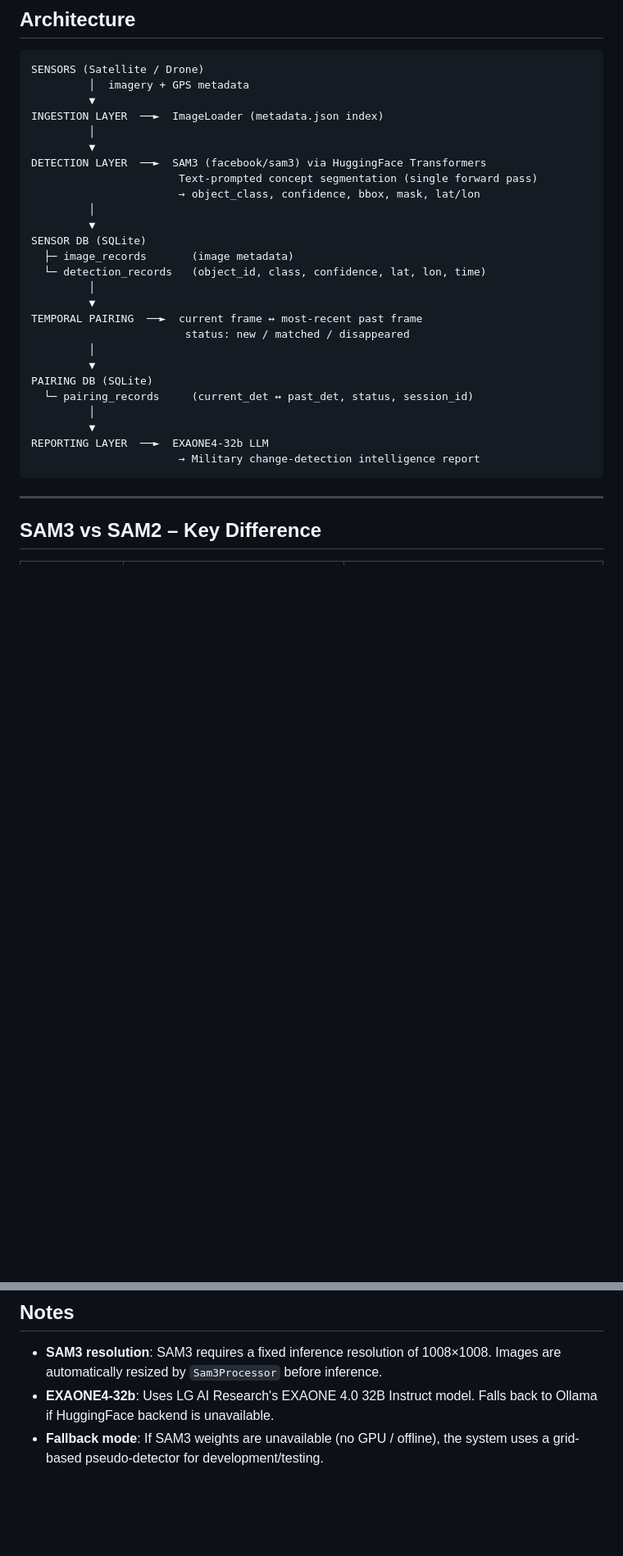
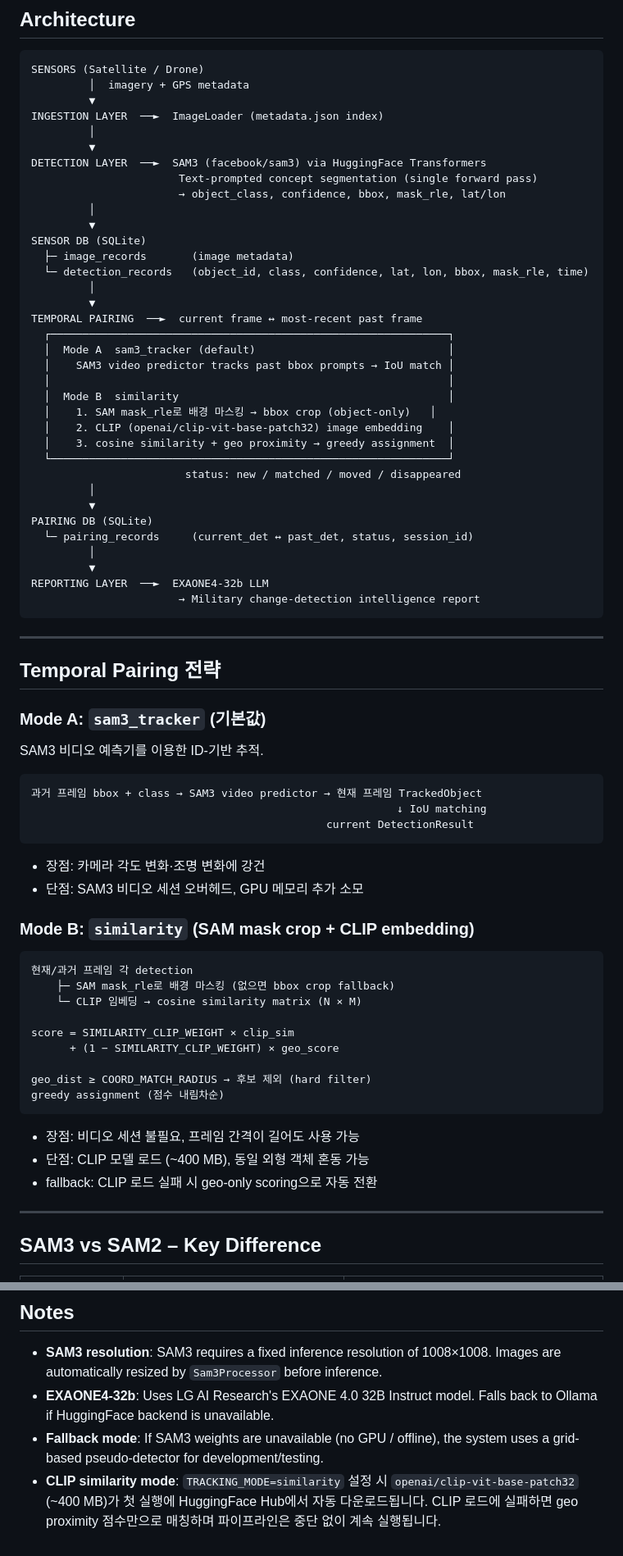
Before and after one commit to Parkdev22222/multi-source-intelligent-system, a Markdown page: README.md, 2 parts joined by grey strips. Shown at 82% size. GitHub-like rendering; blank space fills up the shorter version.

Commit message:
docs: README에 SAM mask crop + CLIP embedding 파이프라인 반영
- Architecture 다이어그램에 similarity 모드 흐름 추가
  (SAM mask 배경 마스킹 → CLIP embedding → cosine sim + geo)
- Temporal Pairing 전략 섹션 신규 추가
  · Mode A sam3_tracker, Mode B similarity 각각 설명
- 환경 변수 표를 SAM3 / Pairing / LLM 3개 그룹으로 재구성
  · TRACKING_MODE, CLIP_MODEL_NAME, SIMILARITY_CLIP_WEIGHT 등 추가
- Notes에 CLIP 모델 다운로드 및 fallback 동작 설명 추가

https://claude.ai/code/session_01NnLHAuTRABAPMMzc9hf5cb

````diff
--- a/README.md
+++ b/README.md
@@ -18,16 +18,25 @@ INGESTION LAYER  ──►  ImageLoader (metadata.json index)
          ▼
 DETECTION LAYER  ──►  SAM3 (facebook/sam3) via HuggingFace Transformers
                        Text-prompted concept segmentation (single forward pass)
-                       → object_class, confidence, bbox, mask, lat/lon
+                       → object_class, confidence, bbox, mask_rle, lat/lon
          │
          ▼
 SENSOR DB (SQLite)
   ├─ image_records       (image metadata)
-  └─ detection_records   (object_id, class, confidence, lat, lon, time)
+  └─ detection_records   (object_id, class, confidence, lat, lon, bbox, mask_rle, time)
          │
          ▼
 TEMPORAL PAIRING  ──►  current frame ↔ most-recent past frame
-                        status: new / matched / disappeared
+  ┌──────────────────────────────────────────────────────────────┐
+  │  Mode A  sam3_tracker (default)                              │
+  │    SAM3 video predictor tracks past bbox prompts → IoU match │
+  │                                                              │
+  │  Mode B  similarity                                          │
+  │    1. SAM mask_rle로 배경 마스킹 → bbox crop (object-only)   │
+  │    2. CLIP (openai/clip-vit-base-patch32) image embedding    │
+  │    3. cosine similarity + geo proximity → greedy assignment  │
+  └──────────────────────────────────────────────────────────────┘
+                        status: new / matched / moved / disappeared
          │
          ▼
 PAIRING DB (SQLite)
@@ -37,6 +46,41 @@ PAIRING DB (SQLite)
 REPORTING LAYER  ──►  EXAONE4-32b LLM
                        → Military change-detection intelligence report
 ```
+
+---
+
+## Temporal Pairing 전략
+
+### Mode A: `sam3_tracker` (기본값)
+
+SAM3 비디오 예측기를 이용한 ID-기반 추적.
+
+```
+과거 프레임 bbox + class → SAM3 video predictor → 현재 프레임 TrackedObject
+                                                         ↓ IoU matching
+                                              current DetectionResult
+```
+
+- 장점: 카메라 각도 변화·조명 변화에 강건
+- 단점: SAM3 비디오 세션 오버헤드, GPU 메모리 추가 소모
+
+### Mode B: `similarity` (SAM mask crop + CLIP embedding)
+
+```
+현재/과거 프레임 각 detection
+    ├─ SAM mask_rle로 배경 마스킹 (없으면 bbox crop fallback)
+    └─ CLIP 임베딩 → cosine similarity matrix (N × M)
+
+score = SIMILARITY_CLIP_WEIGHT × clip_sim
+      + (1 − SIMILARITY_CLIP_WEIGHT) × geo_score
+
+geo_dist ≥ COORD_MATCH_RADIUS → 후보 제외 (hard filter)
+greedy assignment (점수 내림차순)
+```
+
+- 장점: 비디오 세션 불필요, 프레임 간격이 길어도 사용 가능
+- 단점: CLIP 모델 로드 (~400 MB), 동일 외형 객체 혼동 가능
+- fallback: CLIP 로드 실패 시 geo-only scoring으로 자동 전환
 
 ---
 
@@ -199,3 +260,7 @@ civilian vehicle · civilian building · road · runway · unknown object
   Falls back to Ollama if HuggingFace backend is unavailable.
 - **Fallback mode**: If SAM3 weights are unavailable (no GPU / offline),
   the system uses a grid-based pseudo-detector for development/testing.
+- **CLIP similarity mode**: `TRACKING_MODE=similarity` 설정 시
+  `openai/clip-vit-base-patch32` (~400 MB)가 첫 실행에 HuggingFace Hub에서
+  자동 다운로드됩니다. CLIP 로드에 실패하면 geo proximity 점수만으로 매칭하며
+  파이프라인은 중단 없이 계속 실행됩니다.
````
Also changed, not shown: other parts of README.md (+18 -1 lines).
